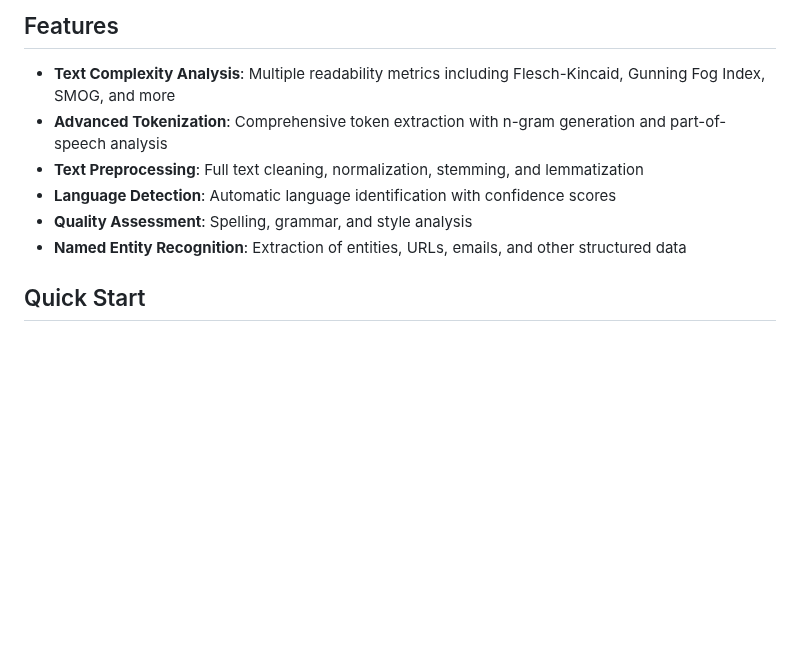
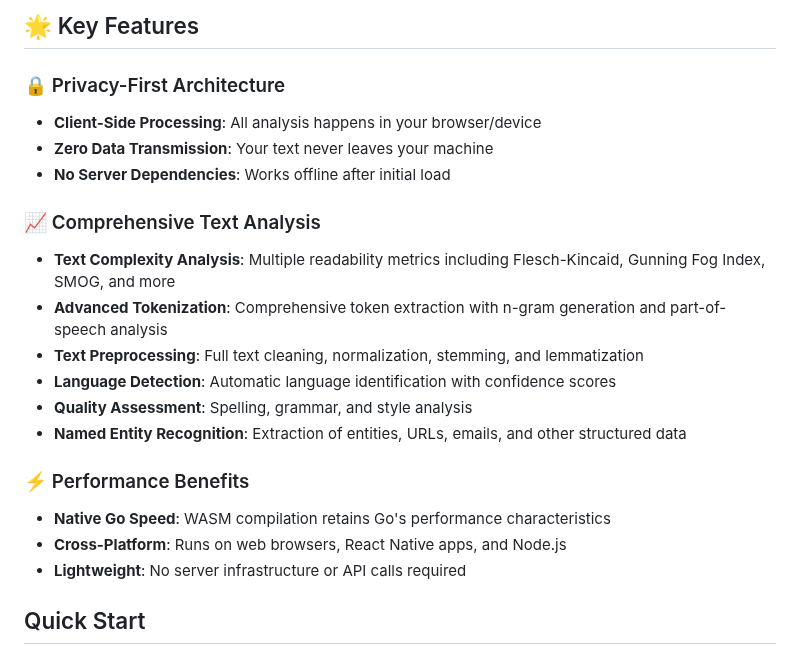
Before and after one commit to imran31415/fulcrum, a Markdown page: README.md, the part around one of its changes. Drawn GitHub-style; blank space fills up the shorter version.

```diff
--- a/README.md
+++ b/README.md
@@ -23,14 +47,25 @@ Screenshots:
 
 
 
-## Features
+## 🌟 Key Features
 
+### 🔒 Privacy-First Architecture
+- **Client-Side Processing**: All analysis happens in your browser/device
+- **Zero Data Transmission**: Your text never leaves your machine
+- **No Server Dependencies**: Works offline after initial load
+
+### 📈 Comprehensive Text Analysis
 - **Text Complexity Analysis**: Multiple readability metrics including Flesch-Kincaid, Gunning Fog Index, SMOG, and more
 - **Advanced Tokenization**: Comprehensive token extraction with n-gram generation and part-of-speech analysis
 - **Text Preprocessing**: Full text cleaning, normalization, stemming, and lemmatization
 - **Language Detection**: Automatic language identification with confidence scores
 - **Quality Assessment**: Spelling, grammar, and style analysis
 - **Named Entity Recognition**: Extraction of entities, URLs, emails, and other structured data
+
+### ⚡ Performance Benefits
+- **Native Go Speed**: WASM compilation retains Go's performance characteristics
+- **Cross-Platform**: Runs on web browsers, React Native apps, and Node.js
+- **Lightweight**: No server infrastructure or API calls required
 
 ## Quick Start
 
```
Also changed, not shown: other parts of README.md (+70 -19 lines).
